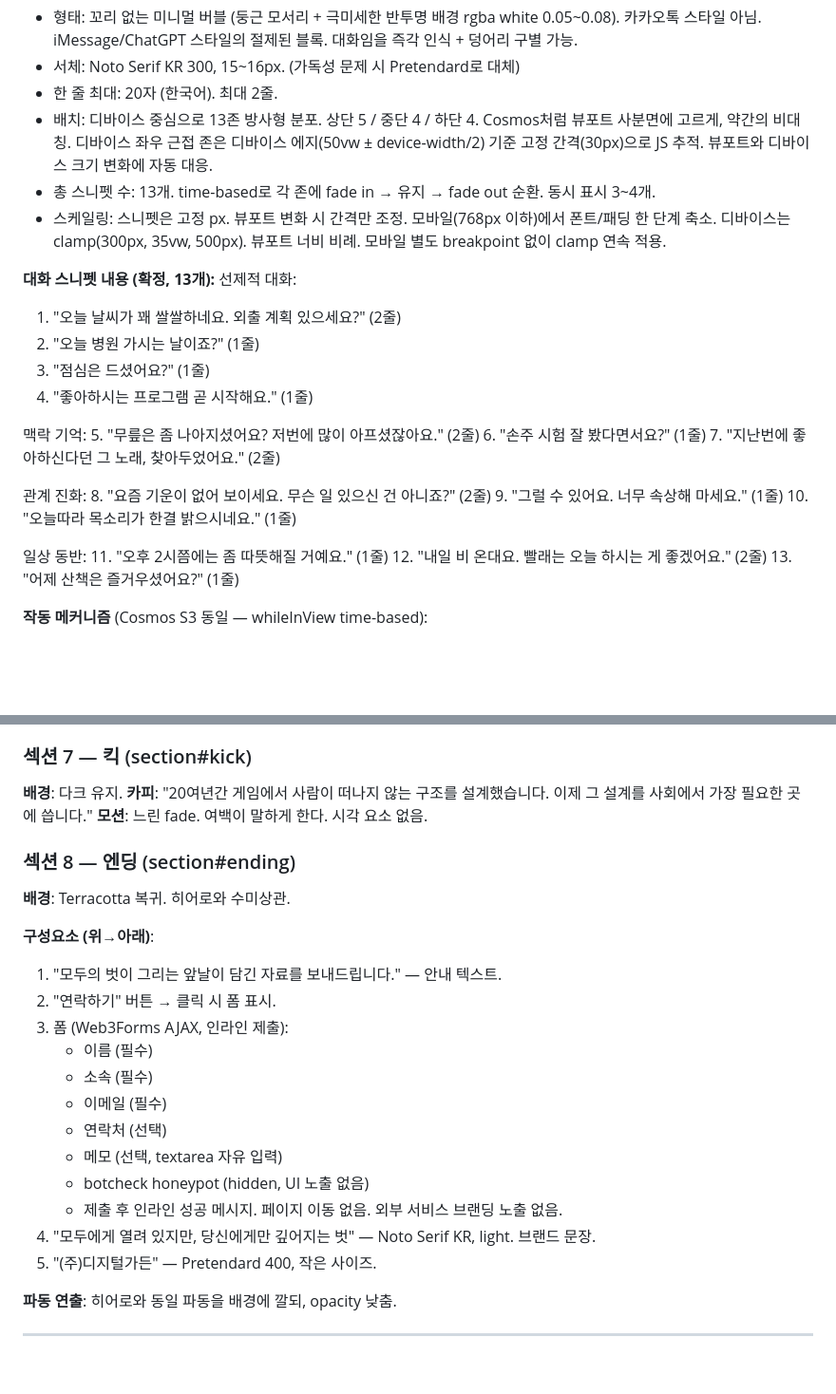
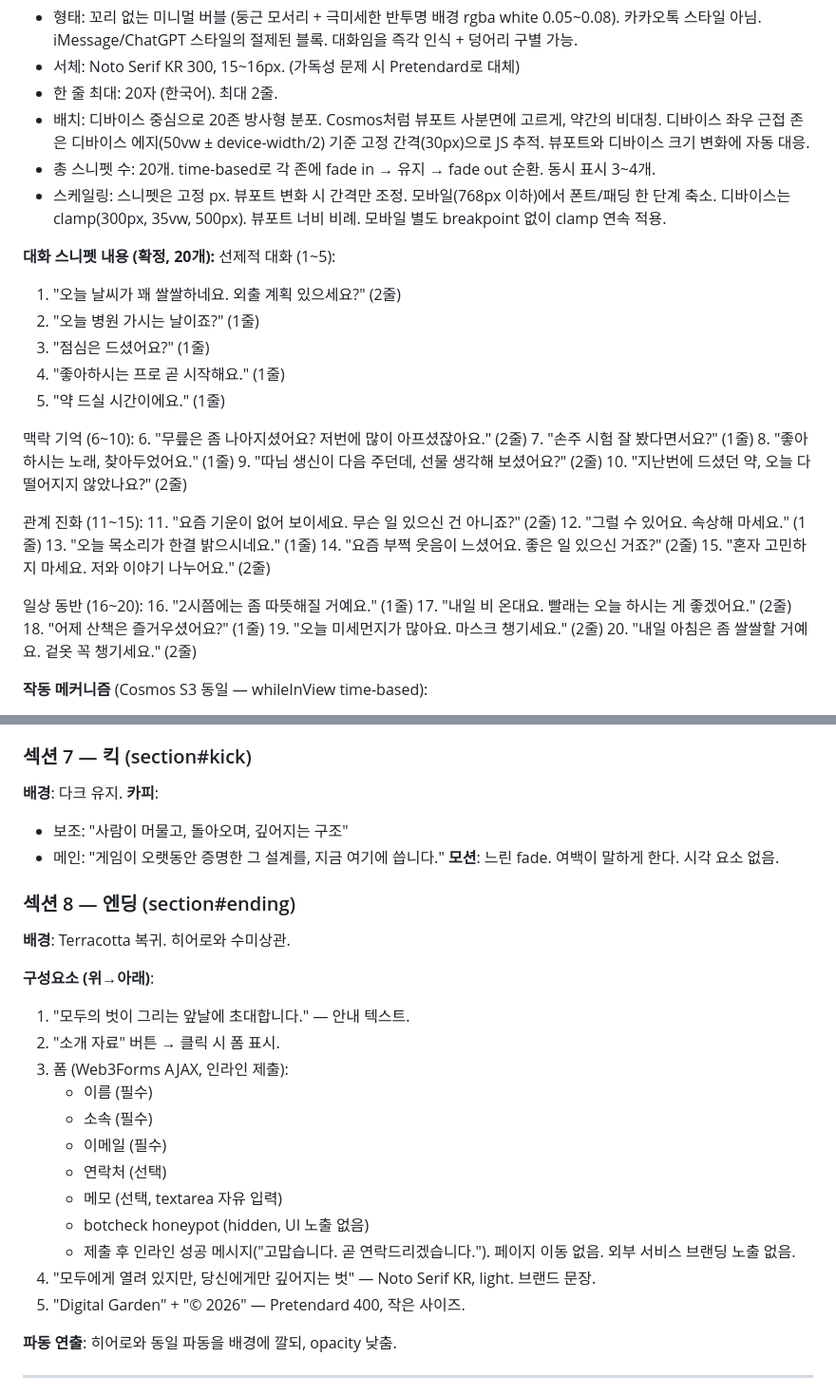
Before and after one commit to tomwaits76/dg-overview, a Markdown page: SPEC.md, 2 parts joined by grey strips. Shown at 95% size. Rendered like a GitHub page; blank space fills up the shorter version.

Commit message:
Sync CLAUDE.md and SPEC.md with current implementation
- CLAUDE.md: mark all sections complete, clarify _refs/ as dev-only assets
- SPEC.md: update copy for S2/S3/S4/S7/S8 to match code
- SPEC.md: expand snippet list from 13 to 20, update zone layout
- SPEC.md: update CTA, success message, and footer text

Co-Authored-By: Claude Opus 4.6 (1M context) <noreply@anthropic.com>

```diff
--- a/SPEC.md
+++ b/SPEC.md
@@ -143,37 +143,44 @@ bg-stage에서 Terracotta→dark crossfade (히어로→섹션2 전환).
 - 형태: 꼬리 없는 미니멀 버블 (둥근 모서리 + 극미세한 반투명 배경 rgba white 0.05~0.08). 카카오톡 스타일 아님. iMessage/ChatGPT 스타일의 절제된 블록. 대화임을 즉각 인식 + 덩어리 구별 가능.
 - 서체: Noto Serif KR 300, 15~16px. (가독성 문제 시 Pretendard로 대체)
 - 한 줄 최대: 20자 (한국어). 최대 2줄.
-- 배치: 디바이스 중심으로 13존 방사형 분포. 상단 5 / 중단 4 / 하단 4.
+- 배치: 디바이스 중심으로 20존 방사형 분포.
   Cosmos처럼 뷰포트 사분면에 고르게, 약간의 비대칭.
   디바이스 좌우 근접 존은 디바이스 에지(50vw ± device-width/2) 기준
   고정 간격(30px)으로 JS 추적. 뷰포트와 디바이스 크기 변화에 자동 대응.
-- 총 스니펫 수: 13개. time-based로 각 존에 fade in → 유지 → fade out 순환.
+- 총 스니펫 수: 20개. time-based로 각 존에 fade in → 유지 → fade out 순환.
   동시 표시 3~4개.
 - 스케일링: 스니펫은 고정 px. 뷰포트 변화 시 간격만 조정.
   모바일(768px 이하)에서 폰트/패딩 한 단계 축소.
   디바이스는 clamp(300px, 35vw, 500px). 뷰포트 너비 비례. 모바일 별도 breakpoint 없이 clamp 연속 적용.
 
-**대화 스니펫 내용 (확정, 13개):**
-선제적 대화:
+**대화 스니펫 내용 (확정, 20개):**
+선제적 대화 (1~5):
 1. "오늘 날씨가 꽤 쌀쌀하네요. 외출 계획 있으세요?" (2줄)
 2. "오늘 병원 가시는 날이죠?" (1줄)
 3. "점심은 드셨어요?" (1줄)
-4. "좋아하시는 프로그램 곧 시작해요." (1줄)
+4. "좋아하시는 프로 곧 시작해요." (1줄)
+5. "약 드실 시간이에요." (1줄)
 
-맥락 기억:
-5. "무릎은 좀 나아지셨어요? 저번에 많이 아프셨잖아요." (2줄)
-6. "손주 시험 잘 봤다면서요?" (1줄)
-7. "지난번에 좋아하신다던 그 노래, 찾아두었어요." (2줄)
+맥락 기억 (6~10):
+6. "무릎은 좀 나아지셨어요? 저번에 많이 아프셨잖아요." (2줄)
+7. "손주 시험 잘 봤다면서요?" (1줄)
+8. "좋아하시는 노래, 찾아두었어요." (1줄)
+9. "따님 생신이 다음 주던데, 선물 생각해 보셨어요?" (2줄)
+10. "지난번에 드셨던 약, 오늘 다 떨어지지 않았나요?" (2줄)
 
-관계 진화:
-8. "요즘 기운이 없어 보이세요. 무슨 일 있으신 건 아니죠?" (2줄)
-9. "그럴 수 있어요. 너무 속상해 마세요." (1줄)
-10. "오늘따라 목소리가 한결 밝으시네요." (1줄)
+관계 진화 (11~15):
+11. "요즘 기운이 없어 보이세요. 무슨 일 있으신 건 아니죠?" (2줄)
+12. "그럴 수 있어요. 속상해 마세요." (1줄)
+13. "오늘 목소리가 한결 밝으시네요." (1줄)
+14. "요즘 부쩍 웃음이 느셨어요. 좋은 일 있으신 거죠?" (2줄)
+15. "혼자 고민하지 마세요. 저와 이야기 나누어요." (2줄)
 
-일상 동반:
-11. "오후 2시쯤에는 좀 따뜻해질 거예요." (1줄)
-12. "내일 비 온대요. 빨래는 오늘 하시는 게 좋겠어요." (2줄)
-13. "어제 산책은 즐거우셨어요?" (1줄)
+일상 동반 (16~20):
+16. "2시쯤에는 좀 따뜻해질 거예요." (1줄)
+17. "내일 비 온대요. 빨래는 오늘 하시는 게 좋겠어요." (2줄)
+18. "어제 산책은 즐거우셨어요?" (1줄)
+19. "오늘 미세먼지가 많아요. 마스크 챙기세요." (2줄)
+20. "내일 아침은 좀 쌀쌀할 거예요. 겉옷 꼭 챙기세요." (2줄)
 
 **작동 메커니즘** (Cosmos S3 동일 — whileInView time-based):
 - 섹션 높이 100dvh. PIN 없음. sectionSnap이 섹션 체류를 보장.
@@ -203,7 +210,9 @@ bg-stage에서 Terracotta→dark crossfade (히어로→섹션2 전환).
 ### 섹션 7 — 킥 (section#kick)
 
 **배경**: 다크 유지.
-**카피**: "20여년간 게임에서 사람이 떠나지 않는 구조를 설계했습니다. 이제 그 설계를 사회에서 가장 필요한 곳에 씁니다."
+**카피**:
+- 보조: "사람이 머물고, 돌아오며, 깊어지는 구조"
+- 메인: "게임이 오랫동안 증명한 그 설계를, 지금 여기에 씁니다."
 **모션**: 느린 fade. 여백이 말하게 한다. 시각 요소 없음.
 
 ### 섹션 8 — 엔딩 (section#ending)
@@ -211,8 +220,8 @@ bg-stage에서 Terracotta→dark crossfade (히어로→섹션2 전환).
 **배경**: Terracotta 복귀. 히어로와 수미상관.
 
 **구성요소 (위→아래)**:
-1. "모두의 벗이 그리는 앞날이 담긴 자료를 보내드립니다." — 안내 텍스트.
-2. "연락하기" 버튼 → 클릭 시 폼 표시.
+1. "모두의 벗이 그리는 앞날에 초대합니다." — 안내 텍스트.
+2. "소개 자료" 버튼 → 클릭 시 폼 표시.
 3. 폼 (Web3Forms AJAX, 인라인 제출):
    - 이름 (필수)
    - 소속 (필수)
@@ -220,9 +229,9 @@ bg-stage에서 Terracotta→dark crossfade (히어로→섹션2 전환).
    - 연락처 (선택)
    - 메모 (선택, textarea 자유 입력)
    - botcheck honeypot (hidden, UI 노출 없음)
-   - 제출 후 인라인 성공 메시지. 페이지 이동 없음. 외부 서비스 브랜딩 노출 없음.
+   - 제출 후 인라인 성공 메시지("고맙습니다. 곧 연락드리겠습니다."). 페이지 이동 없음. 외부 서비스 브랜딩 노출 없음.
 4. "모두에게 열려 있지만, 당신에게만 깊어지는 벗" — Noto Serif KR, light. 브랜드 문장.
-5. "(주)디지털가든" — Pretendard 400, 작은 사이즈.
+5. "Digital Garden" + "© 2026" — Pretendard 400, 작은 사이즈.
 
 **파동 연출**: 히어로와 동일 파동을 배경에 깔되, opacity 낮춤.
 
```
Also changed, not shown: other parts of SPEC.md (+5 -5 lines), CLAUDE.md (+12 -10 lines).
